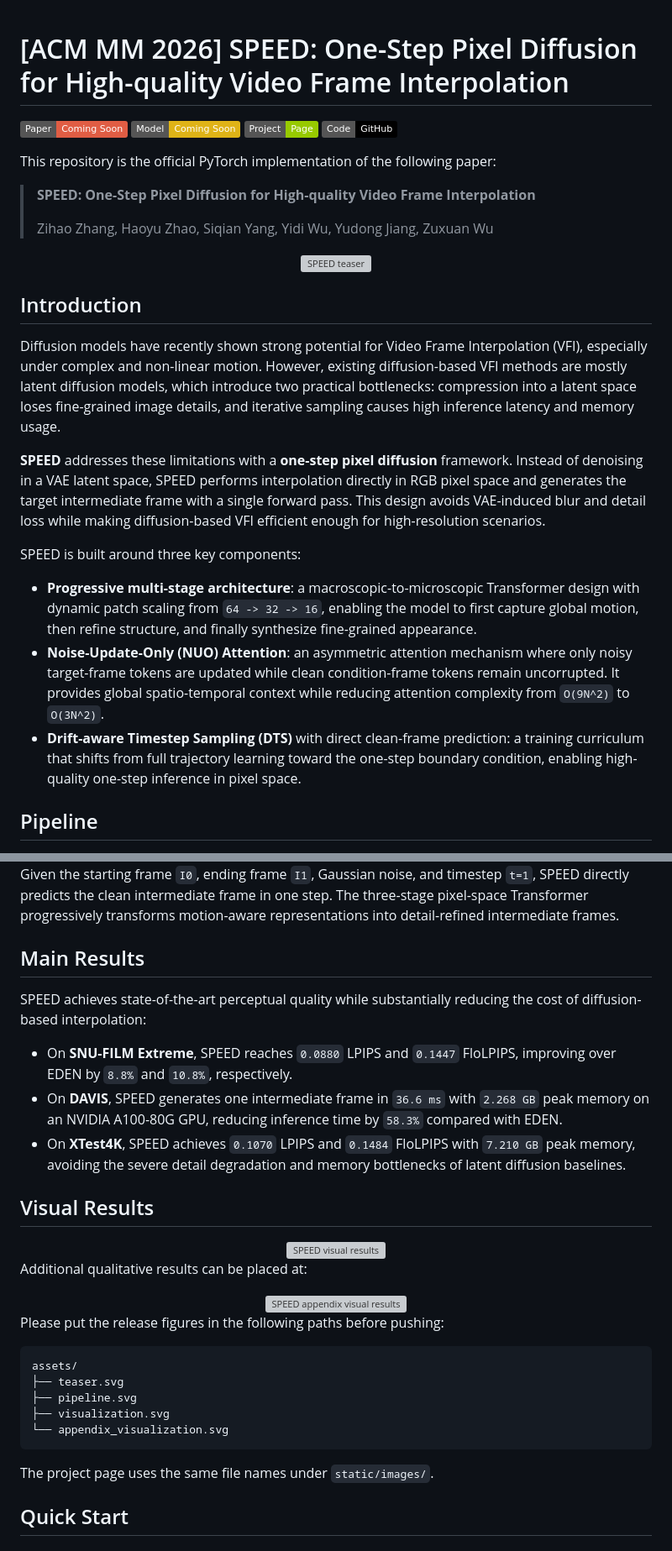
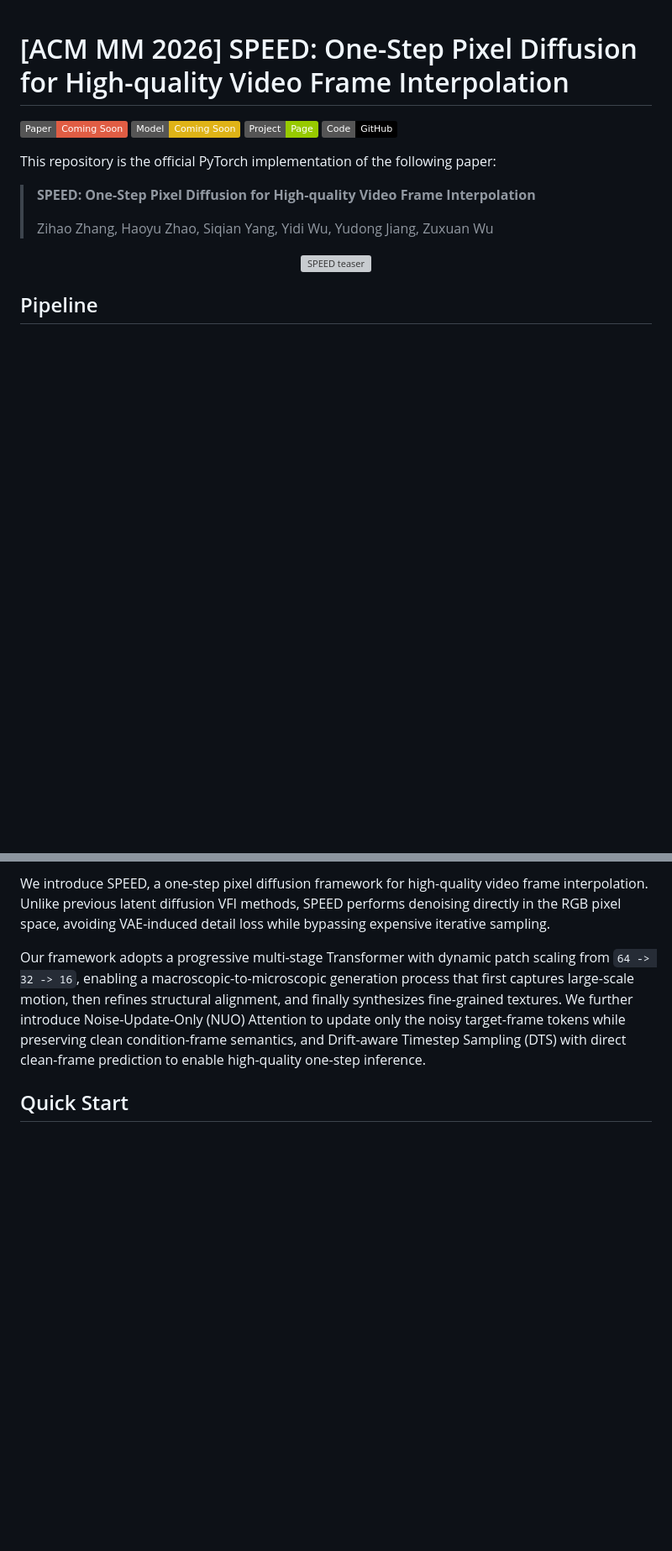
Before and after one commit to PeterRobots/SPEED, a Markdown page: README.md, 2 parts joined by grey strips. Shown at 84% size. Rendered like a GitHub page; badges without logos; blank space fills up the shorter version; grey boxes are pictures that could not be loaded.

Commit message:
Simplify README method section

````diff
--- a/README.md
+++ b/README.md
@@ -15,18 +15,6 @@ This repository is the official PyTorch implementation of the following paper:
   <img src="assets/teaser.svg" alt="SPEED teaser" width="95%">
 </div>
 
-## Introduction
-
-Diffusion models have recently shown strong potential for Video Frame Interpolation (VFI), especially under complex and non-linear motion. However, existing diffusion-based VFI methods are mostly latent diffusion models, which introduce two practical bottlenecks: compression into a latent space loses fine-grained image details, and iterative sampling causes high inference latency and memory usage.
-
-**SPEED** addresses these limitations with a **one-step pixel diffusion** framework. Instead of denoising in a VAE latent space, SPEED performs interpolation directly in RGB pixel space and generates the target intermediate frame with a single forward pass. This design avoids VAE-induced blur and detail loss while making diffusion-based VFI efficient enough for high-resolution scenarios.
-
-SPEED is built around three key components:
-
-- **Progressive multi-stage architecture**: a macroscopic-to-microscopic Transformer design with dynamic patch scaling from `64 -> 32 -> 16`, enabling the model to first capture global motion, then refine structure, and finally synthesize fine-grained appearance.
-- **Noise-Update-Only (NUO) Attention**: an asymmetric attention mechanism where only noisy target-frame tokens are updated while clean condition-frame tokens remain uncorrupted. It provides global spatio-temporal context while reducing attention complexity from `O(9N^2)` to `O(3N^2)`.
-- **Drift-aware Timestep Sampling (DTS)** with direct clean-frame prediction: a training curriculum that shifts from full trajectory learning toward the one-step boundary condition, enabling high-quality one-step inference in pixel space.
-
 ## Pipeline
 
 <div align="center">
@@ -35,37 +23,7 @@ SPEED is built around three key components:
 
-Given the starting frame `I0`, ending frame `I1`, Gaussian noise, and timestep `t=1`, SPEED directly predicts the clean intermediate frame in one step. The three-stage pixel-space Transformer progressively transforms motion-aware representations into detail-refined intermediate frames.
+We introduce SPEED, a one-step pixel diffusion framework for high-quality video frame interpolation. Unlike previous latent diffusion VFI methods, SPEED performs denoising directly in the RGB pixel space, avoiding VAE-induced detail loss while bypassing expensive iterative sampling.
 
-## Main Results
-
-SPEED achieves state-of-the-art perceptual quality while substantially reducing the cost of diffusion-based interpolation:
-
-- On **SNU-FILM Extreme**, SPEED reaches `0.0880` LPIPS and `0.1447` FloLPIPS, improving over EDEN by `8.8%` and `10.8%`, respectively.
-- On **DAVIS**, SPEED generates one intermediate frame in `36.6 ms` with `2.268 GB` peak memory on an NVIDIA A100-80G GPU, reducing inference time by `58.3%` compared with EDEN.
-- On **XTest4K**, SPEED achieves `0.1070` LPIPS and `0.1484` FloLPIPS with `7.210 GB` peak memory, avoiding the severe detail degradation and memory bottlenecks of latent diffusion baselines.
-
-## Visual Results
-
-<div align="center">
-  <img src="assets/visualization.svg" alt="SPEED visual results" width="95%">
-</div>
-
-Additional qualitative results can be placed at:
-
-<div align="center">
-  <img src="assets/appendix_visualization.svg" alt="SPEED appendix visual results" width="95%">
-</div>
-
-Please put the release figures in the following paths before pushing:
-
-```text
-assets/
-├── teaser.svg
-├── pipeline.svg
-├── visualization.svg
-└── appendix_visualization.svg
-```
-
-The project page uses the same file names under `static/images/`.
+Our framework adopts a progressive multi-stage Transformer with dynamic patch scaling from `64 -> 32 -> 16`, enabling a macroscopic-to-microscopic generation process that first captures large-scale motion, then refines structural alignment, and finally synthesizes fine-grained textures. We further introduce Noise-Update-Only (NUO) Attention to update only the noisy target-frame tokens while preserving clean condition-frame semantics, and Drift-aware Timestep Sampling (DTS) with direct clean-frame prediction to enable high-quality one-step inference.
 
 ## Quick Start
 
````
Also changed, not shown: other parts of README.md (+1 -1 lines).
